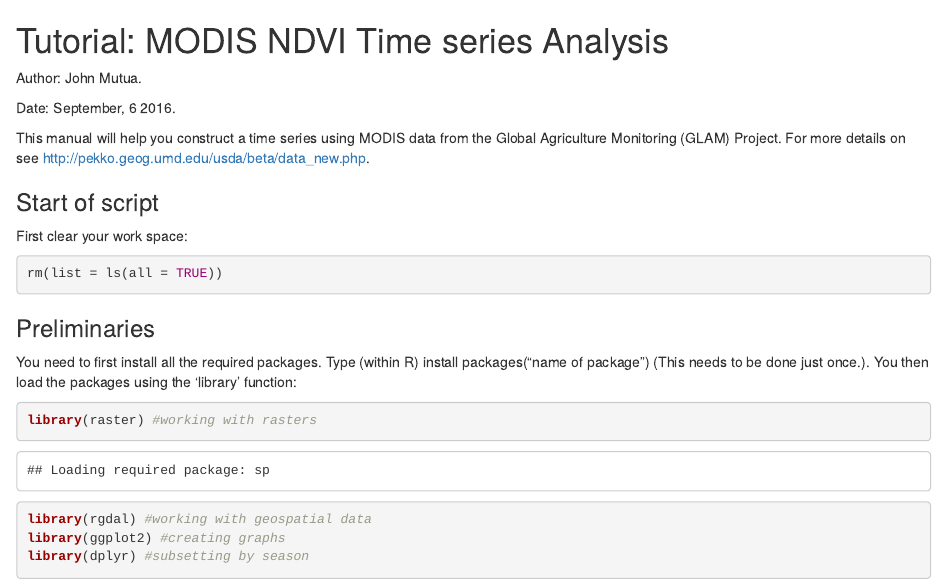
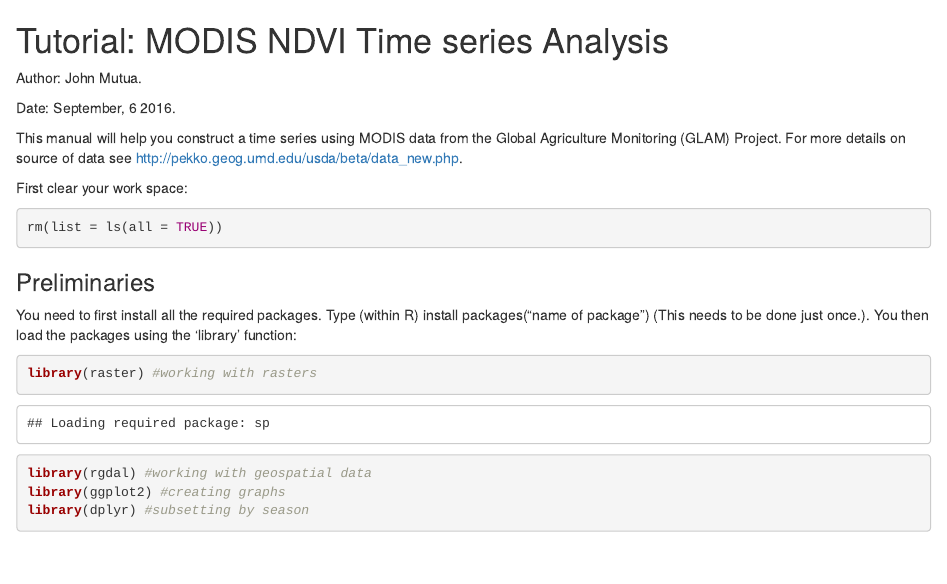
Before and after one commit to PondiB/R, an R Markdown document (MODIS_TimeSeriesProcessor.Rmd): the page in a window 1100 px wide, from its top. Rendered offline with R 4.5, knitr and Pandoc, with nearby package versions; code that draws random numbers runs with fixed seeds of ours; some code elsewhere in the file could not run offline.

Commit message:
Edited data sources

````diff
--- a/MODIS_TimeSeriesProcessor.Rmd
+++ b/MODIS_TimeSeriesProcessor.Rmd
@@ -1,18 +1,18 @@
 # Tutorial: MODIS NDVI Time series Analysis
+
 Author: John Mutua.
 
 Date: September, 6 2016.
 
+This manual will help you construct a time series using MODIS data from the Global Agriculture Monitoring (GLAM) Project. For more details on source of data see <http://pekko.geog.umd.edu/usda/beta/data_new.php>.
 
-This manual will help you construct a time series using MODIS data from the Global Agriculture Monitoring (GLAM) Project. For more details on see <http://pekko.geog.umd.edu/usda/beta/data_new.php>.
-
-### Start of script
 First clear your work space:
 ```{r}
 rm(list = ls(all = TRUE))
 ```
 
 ### Preliminaries
+
 You need to first install all the required packages. Type (within R) install packages("name of package") (This needs to be done just once.). You then load the packages using the 'library' function:
 
 ```{r}
````
